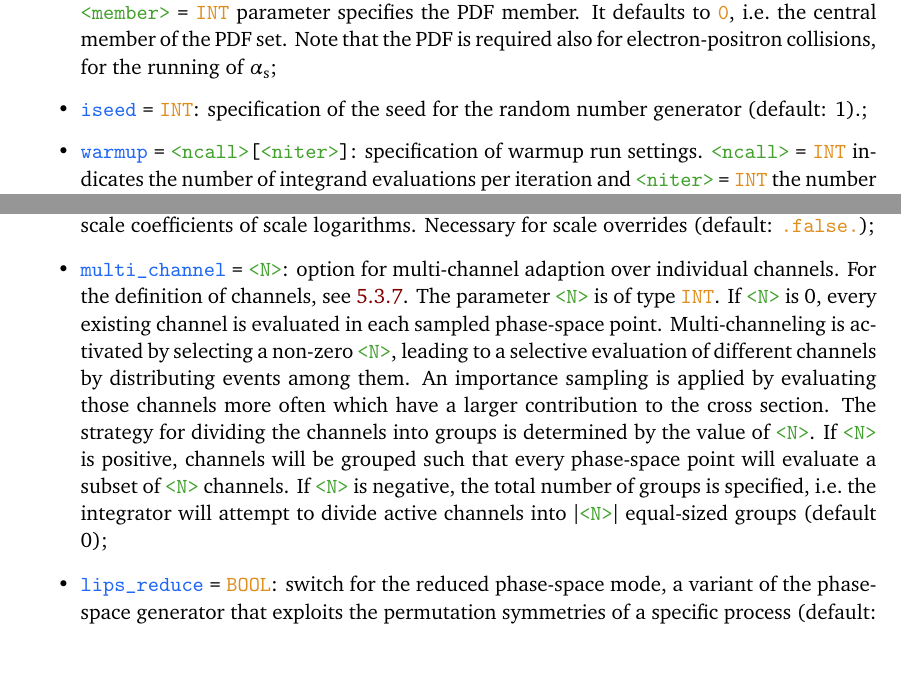
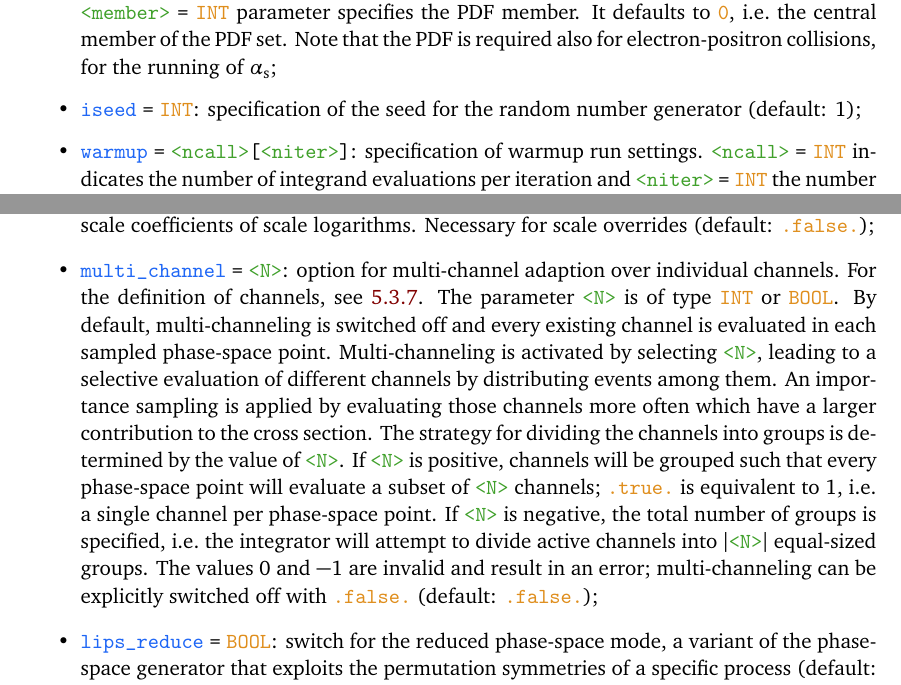
Before and after one commit to nnlojet/nnlojet.github.io, a LaTeX document (manual/NNLOJET.tex): two parts of pages 17 and 18 of 42, joined at a grey line, cut so that both start at the same text, the shorter picture padded with empty space. Compiled offline with pdfLaTeX.

Commit message:
manual: fix multi_channel values

```diff
--- a/manual/NNLOJET.tex
+++ b/manual/NNLOJET.tex
@@ -1211,7 +1211,7 @@ The options are:
   For asymmetric colliders, separate PDFs can be specified for each beam by instead providing
   \runcard{PDF1} and \runcard{PDF2} individually.
   The optional \runcard{<member> = INT} parameter specifies the PDF member. It defaults to \runcard{(lit)0(/lit)}, i.e.\ the central member of the PDF set. Note that the PDF is required also for electron-positron collisions, for the running of $\alphas$;
-  \item \runcard{iseed = INT}: specification of the seed for the random number generator (default: $1$).;
+  \item \runcard{iseed = INT}: specification of the seed for the random number generator (default: $1$);
   \item \runcard{warmup = <ncall>[<niter>]}: specification of warmup run settings. \runcard{<ncall> = INT} indicates the number of integrand evaluations per iteration and \runcard{<niter> = INT} the number of iterations.
     Instead of \runcard{<niter>}, it is also possible to specify \runcard{auto}, which will automatically distribute the total number of \runcard{<ncall>} evaluations of the integrand into a staggered batch of iterations
     (at least one of \runcard{warmup} or \runcard{production} needs to be specified);
@@ -1234,7 +1234,7 @@ They are in general only intended for expert users. The following  optimization
   \item \runcard{angular_average = BOOL}: switch to average over azimuthal angle rotations in unresolved regions, required to make antenna subtraction terms strictly local (default: \runcard{.true.});
   \item \runcard{cache_kinematics = BOOL}: switch to cache all kinematics of mapped momentum sets (default: \runcard{.false.});
   \item \runcard{scale_coefficients = BOOL}: switch to internally use a decomposition of weights into scale coefficients of scale logarithms. Necessary for scale overrides (default: \runcard{.false.});
-  \item \runcard{multi_channel = <N>}: option for multi-channel adaption over individual channels. For the definition of channels, see~\ref{sec:runcard:channels}. The parameter \runcard{<N>} is of type \runcard{INT}. If \runcard{<N>} is $0$, every existing channel is evaluated in each sampled phase-space point. Multi-channeling is activated by selecting a non-zero \runcard{<N>}, leading to a selective evaluation of different channels by distributing events among them. An importance sampling is applied by evaluating those channels more often which have a larger contribution to the cross section. The strategy for dividing the channels into groups is determined by the value of \runcard{<N>}. If \runcard{<N>} is positive, channels will be grouped such that every phase-space point will evaluate a subset of \runcard{<N>} channels. If \runcard{<N>} is negative, the total number of groups is specified, i.e.\ the integrator will attempt to divide active channels into $|$\runcard{<N>}$|$ equal-sized groups (default $0$);
+  \item \runcard{multi_channel = <N>}: option for multi-channel adaption over individual channels. For the definition of channels, see~\ref{sec:runcard:channels}. The parameter \runcard{<N>} is of type \runcard{INT} or \runcard{BOOL}. By default, multi-channeling is switched off and every existing channel is evaluated in each sampled phase-space point. Multi-channeling is activated by selecting \runcard{<N>}, leading to a selective evaluation of different channels by distributing events among them. An importance sampling is applied by evaluating those channels more often which have a larger contribution to the cross section. The strategy for dividing the channels into groups is determined by the value of \runcard{<N>}. If \runcard{<N>} is positive, channels will be grouped such that every phase-space point will evaluate a subset of \runcard{<N>} channels; \runcard{.true.} is equivalent to $1$, i.e.\ a single channel per phase-space point. If \runcard{<N>} is negative, the total number of groups is specified, i.e.\ the integrator will attempt to divide active channels into $|$\runcard{<N>}$|$ equal-sized groups. The values $0$ and $-1$ are invalid and result in an error; multi-channeling can be explicitly switched off with \runcard{.false.} (default: \runcard{.false.});
    % \item \runcard{match_obs = BOOL/DBLE}: switch for observable matching feature. In case value is \runcard{BOOL}, it switches on or off using the default threshold; in case value is \runcard{DBLE}, it switches on using the value as the threshold (default: \runcard{.false.});
   \item \runcard{lips_reduce = BOOL}: switch for the reduced phase-space mode, a variant of the phase-space generator that exploits the permutation symmetries of a specific process (default: \runcard{.false.}).
 \end{itemize}
```
